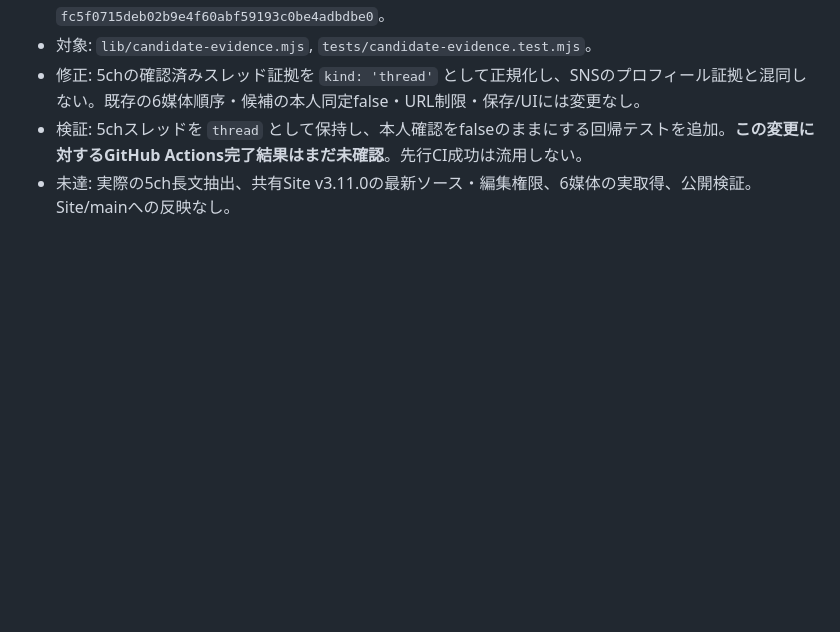
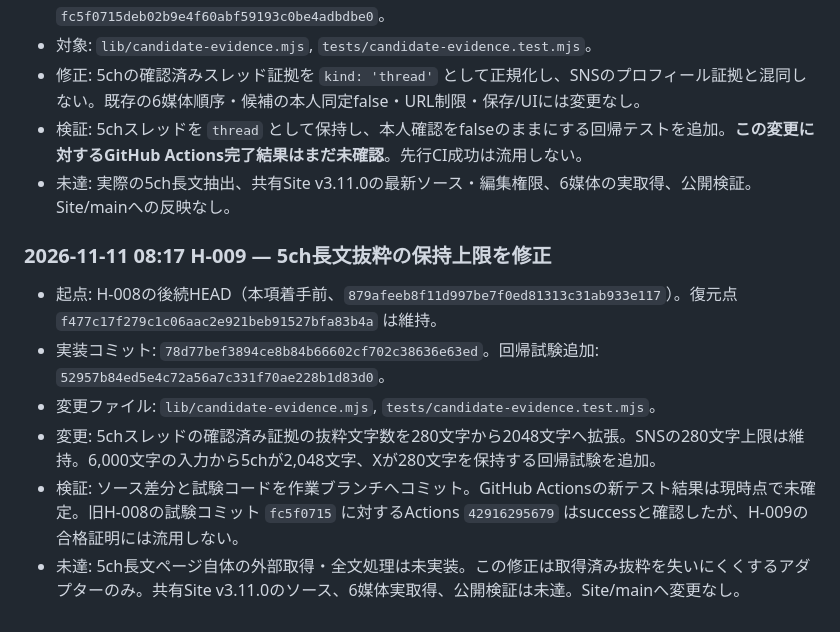
Before and after one commit to masaotokumoto12-ux/PlayerSearch-DBD, a Markdown page: HANDOFF_2026-11-11.md, the part around the change. Rendered like a GitHub page; blank space fills up the shorter version.

Commit message:
docs: record H-009 bounded 5ch excerpt change and verification boundary

```diff
--- a/HANDOFF_2026-11-11.md
+++ b/HANDOFF_2026-11-11.md
@@ -100,3 +100,11 @@
 - 修正: 5chの確認済みスレッド証拠を `kind: 'thread'` として正規化し、SNSのプロフィール証拠と混同しない。既存の6媒体順序・候補の本人同定false・URL制限・保存/UIには変更なし。
 - 検証: 5chスレッドを `thread` として保持し、本人確認をfalseのままにする回帰テストを追加。**この変更に対するGitHub Actions完了結果はまだ未確認**。先行CI成功は流用しない。
 - 未達: 実際の5ch長文抽出、共有Site v3.11.0の最新ソース・編集権限、6媒体の実取得、公開検証。Site/mainへの反映なし。
+
+### 2026-11-11 08:17 H-009 — 5ch長文抜粋の保持上限を修正
+- 起点: H-008の後続HEAD（本項着手前、`879afeeb8f11d997be7f0ed81313c31ab933e117`）。復元点 `f477c17f279c1c06aac2e921beb91527bfa83b4a` は維持。
+- 実装コミット: `78d77bef3894ce8b84b66602cf702c38636e63ed`。回帰試験追加: `52957b84ed5e4c72a56a7c331f70ae228b1d83d0`。
+- 変更ファイル: `lib/candidate-evidence.mjs`, `tests/candidate-evidence.test.mjs`。
+- 変更: 5chスレッドの確認済み証拠の抜粋文字数を280文字から2048文字へ拡張。SNSの280文字上限は維持。6,000文字の入力から5chが2,048文字、Xが280文字を保持する回帰試験を追加。
+- 検証: ソース差分と試験コードを作業ブランチへコミット。GitHub Actionsの新テスト結果は現時点で未確定。旧H-008の試験コミット `fc5f0715` に対するActions `42916295679` はsuccessと確認したが、H-009の合格証明には流用しない。
+- 未達: 5ch長文ページ自体の外部取得・全文処理は未実装。この修正は取得済み抜粋を失いにくくするアダプターのみ。共有Site v3.11.0のソース、6媒体実取得、公開検証は未達。Site/mainへ変更なし。
```
